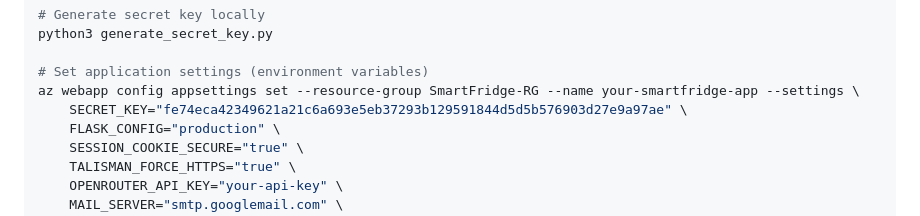
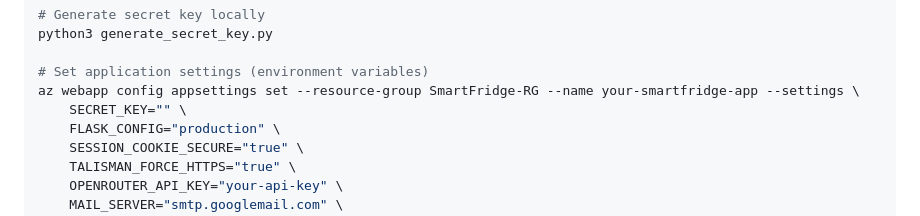
Before and after one commit to Birty96/smartfridge-app, a Markdown page: README.md, the part around the change. Drawn GitHub-style.

Commit message:
Clear SECRET_KEY in application settings
Updated SECRET_KEY to be empty in app settings.

```diff
--- a/README.md
+++ b/README.md
@@ -66,7 +66,7 @@ python3 generate_secret_key.py
 
 # Set application settings (environment variables)
 az webapp config appsettings set --resource-group SmartFridge-RG --name your-smartfridge-app --settings \
-    SECRET_KEY="fe74eca42349621a21c6a693e5eb37293b129591844d5d5b576903d27e9a97ae" \
+    SECRET_KEY="" \
     FLASK_CONFIG="production" \
     SESSION_COOKIE_SECURE="true" \
     TALISMAN_FORCE_HTTPS="true" \
```
